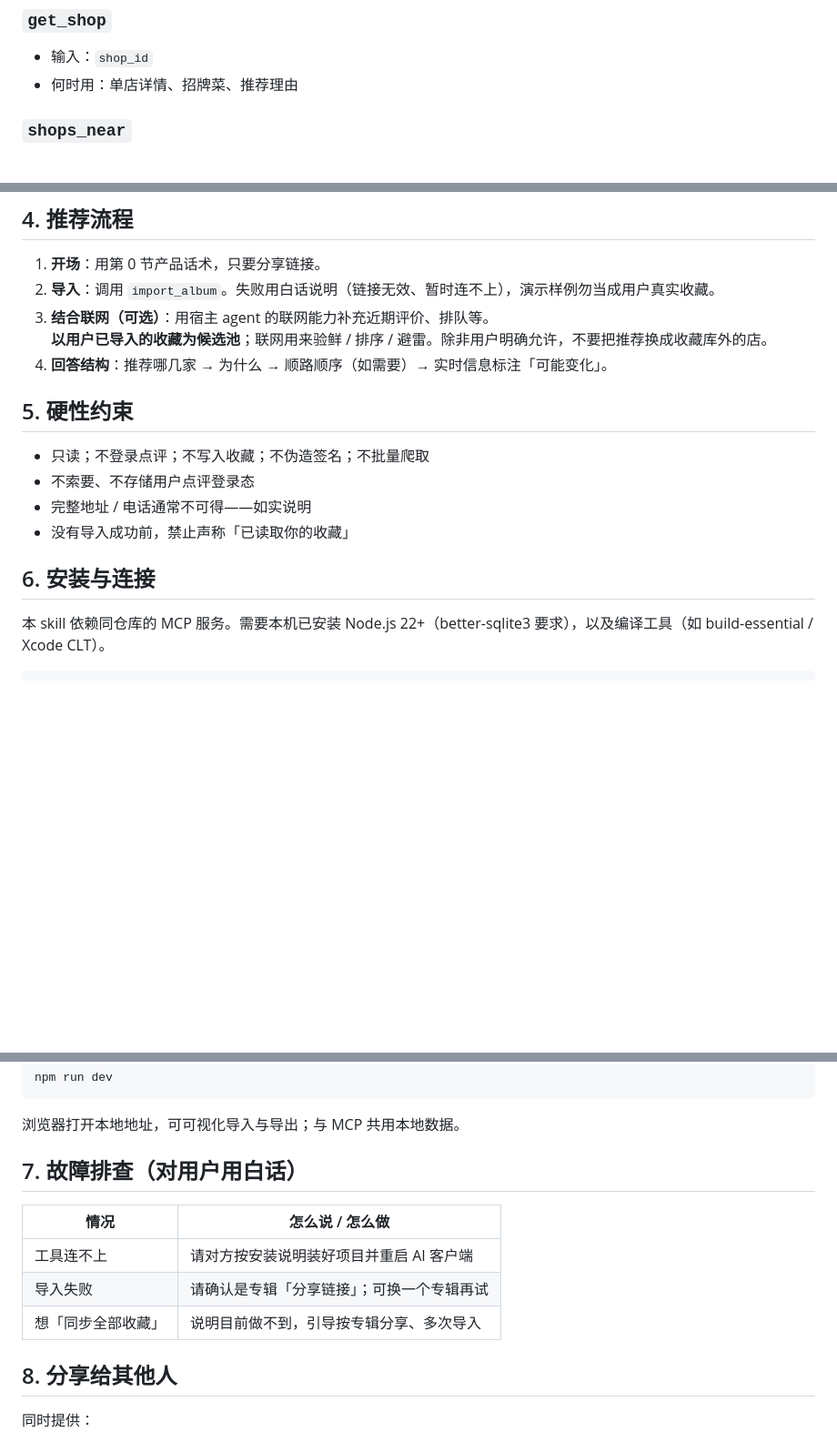
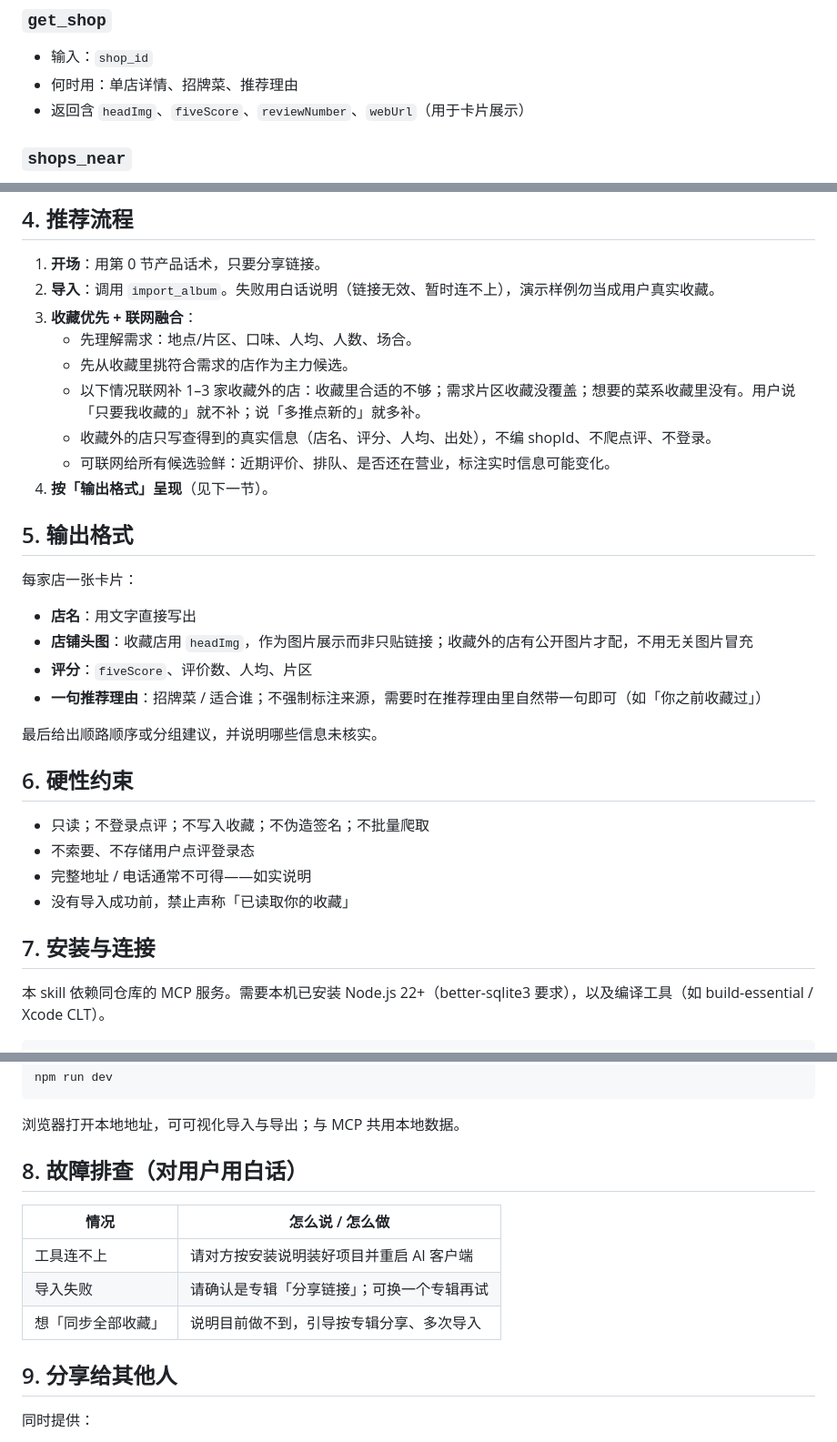
Before and after one commit to Jam-free/opendianping, a Markdown page: skills/opendianping/SKILL.md, 3 parts joined by grey strips. Shown at 91% size. Drawn GitHub-style; blank space fills up the shorter version.

Commit message:
docs(skill): 收藏优先+联网融合推荐流程与卡片输出格式
- 推荐流程改为收藏主力、按需联网补 1–3 家收藏外
- 新增输出格式：头图/评分/理由/顺路建议
- get_shop 注明 headImg、fiveScore、reviewNumber、webUrl

Co-authored-by: fjsmcjh <fjsmcjh@gmail.com>

```diff
--- a/skills/opendianping/SKILL.md
+++ b/skills/opendianping/SKILL.md
@@ -62,6 +62,7 @@ description: >
 ### `get_shop`
 - 输入：`shop_id`
 - 何时用：单店详情、招牌菜、推荐理由
+- 返回含 `headImg`、`fiveScore`、`reviewNumber`、`webUrl`（用于卡片展示）
 
 ### `shops_near`
 - 输入：`lat`、`lng`、可选 `radius_km`（默认 5）
@@ -76,18 +77,33 @@ description: >
 
 1. **开场**：用第 0 节产品话术，只要分享链接。
 2. **导入**：调用 `import_album`。失败用白话说明（链接无效、暂时连不上），演示样例勿当成用户真实收藏。
-3. **结合联网（可选）**：用宿主 agent 的联网能力补充近期评价、排队等。
-   **以用户已导入的收藏为候选池**；联网用来验鲜 / 排序 / 避雷。除非用户明确允许，不要把推荐换成收藏库外的店。
-4. **回答结构**：推荐哪几家 → 为什么 → 顺路顺序（如需要）→ 实时信息标注「可能变化」。
+3. **收藏优先 + 联网融合**：
+   - 先理解需求：地点/片区、口味、人均、人数、场合。
+   - 先从收藏里挑符合需求的店作为主力候选。
+   - 以下情况联网补 1–3 家收藏外的店：收藏里合适的不够；需求片区收藏没覆盖；想要的菜系收藏里没有。用户说「只要我收藏的」就不补；说「多推点新的」就多补。
+   - 收藏外的店只写查得到的真实信息（店名、评分、人均、出处），不编 shopId、不爬点评、不登录。
+   - 可联网给所有候选验鲜：近期评价、排队、是否还在营业，标注实时信息可能变化。
+4. **按「输出格式」呈现**（见下一节）。
 
-## 5. 硬性约束
+## 5. 输出格式
+
+每家店一张卡片：
+
+- **店名**：用文字直接写出
+- **店铺头图**：收藏店用 `headImg`，作为图片展示而非只贴链接；收藏外的店有公开图片才配，不用无关图片冒充
+- **评分**：`fiveScore`、评价数、人均、片区
+- **一句推荐理由**：招牌菜 / 适合谁；不强制标注来源，需要时在推荐理由里自然带一句即可（如「你之前收藏过」）
+
+最后给出顺路顺序或分组建议，并说明哪些信息未核实。
+
+## 6. 硬性约束
 
 - 只读；不登录点评；不写入收藏；不伪造签名；不批量爬取
 - 不索要、不存储用户点评登录态
 - 完整地址 / 电话通常不可得——如实说明
 - 没有导入成功前，禁止声称「已读取你的收藏」
 
-## 6. 安装与连接
+## 7. 安装与连接
 
 本 skill 依赖同仓库的 MCP 服务。需要本机已安装 Node.js 22+（better-sqlite3 要求），以及编译工具（如 build-essential / Xcode CLT）。
 
@@ -128,7 +144,7 @@ npm run dev
 
 浏览器打开本地地址，可可视化导入与导出；与 MCP 共用本地数据。
 
-## 7. 故障排查（对用户用白话）
+## 8. 故障排查（对用户用白话）
 
 | 情况 | 怎么说 / 怎么做 |
 |------|-----------------|
@@ -136,7 +152,7 @@ npm run dev
 | 导入失败 | 请确认是专辑「分享链接」；可换一个专辑再试 |
 | 想「同步全部收藏」 | 说明目前做不到，引导按专辑分享、多次导入 |
 
-## 8. 分享给其他人
+## 9. 分享给其他人
 
 同时提供：
 
```
